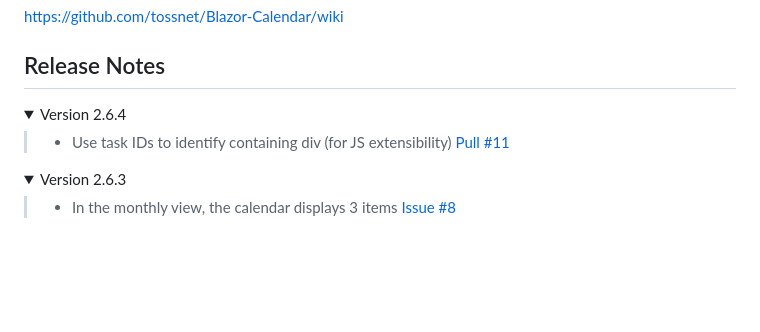
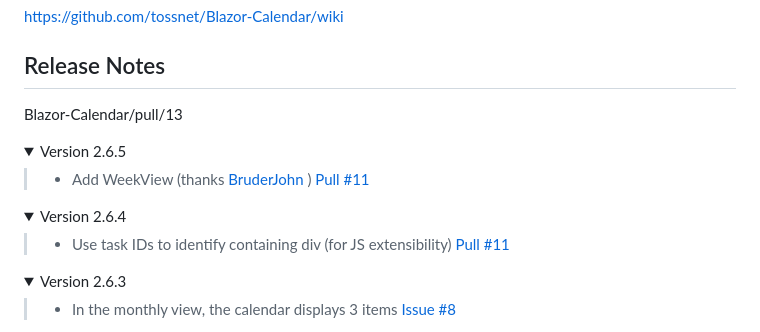
Before and after one commit to tossnet/Blazor-Calendar, a Markdown page: README.md, the part around the change. Rendered like a GitHub page; folded sections open; blank space fills up the shorter version.

```diff
--- a/README.md
+++ b/README.md
@@ -36,7 +36,13 @@ https://github.com/tossnet/Blazor-Calendar/wiki
 
 ## <a name="ReleaseNotes"></a>Release Notes
 
-<details open="open"><summary>Version 2.6.4</summary>
+Blazor-Calendar/pull/13
+<details open="open"><summary>Version 2.6.5</summary>
+
+>- Add WeekView (thanks [BruderJohn](https://github.com/BruderJohn) )  [Pull #11](https://github.com/tossnet/Blazor-Calendar/pull/13)
+</details>
+
+<details><summary>Version 2.6.4</summary>
 
 >- Use task IDs to identify containing div (for JS extensibility)  [Pull #11](https://github.com/tossnet/Blazor-Calendar/pull/11)
 </details>
```
